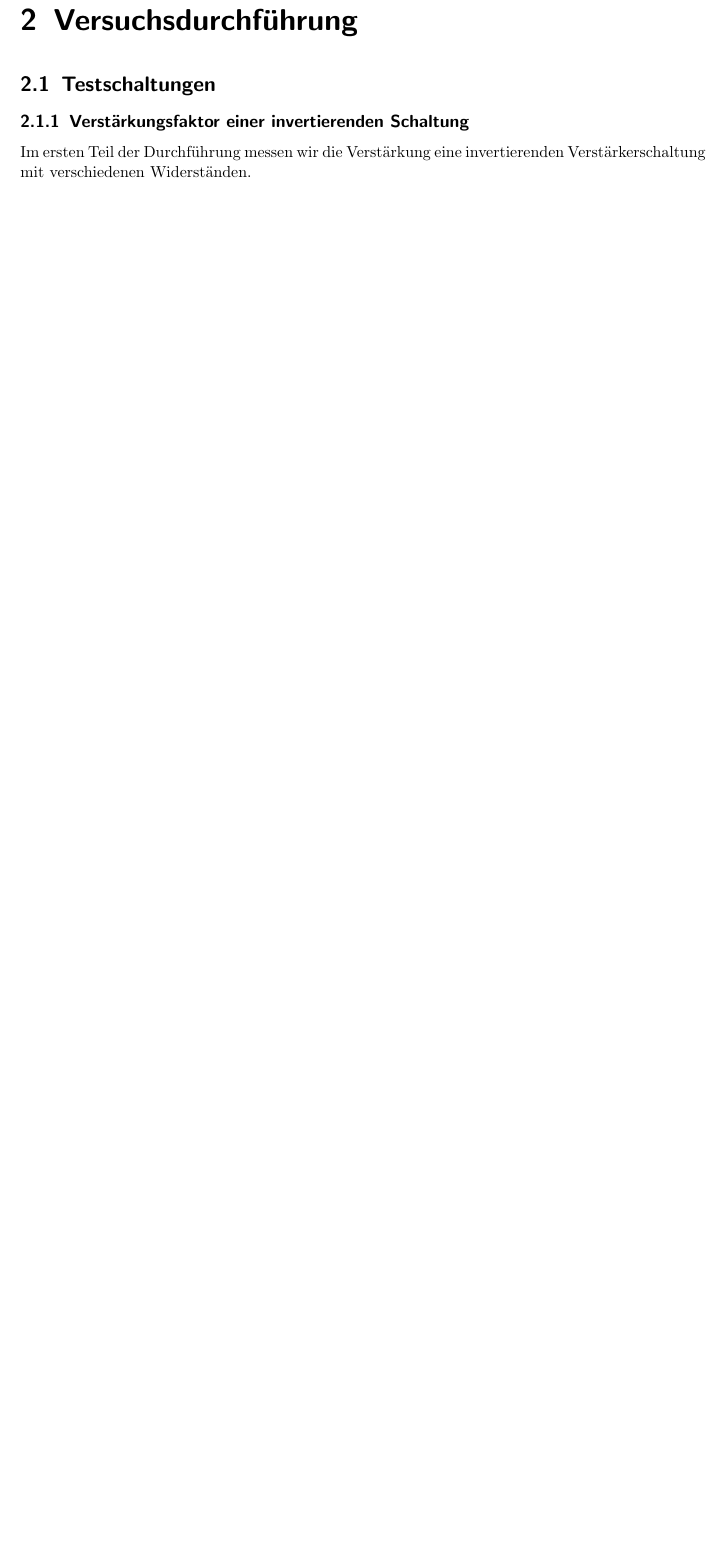
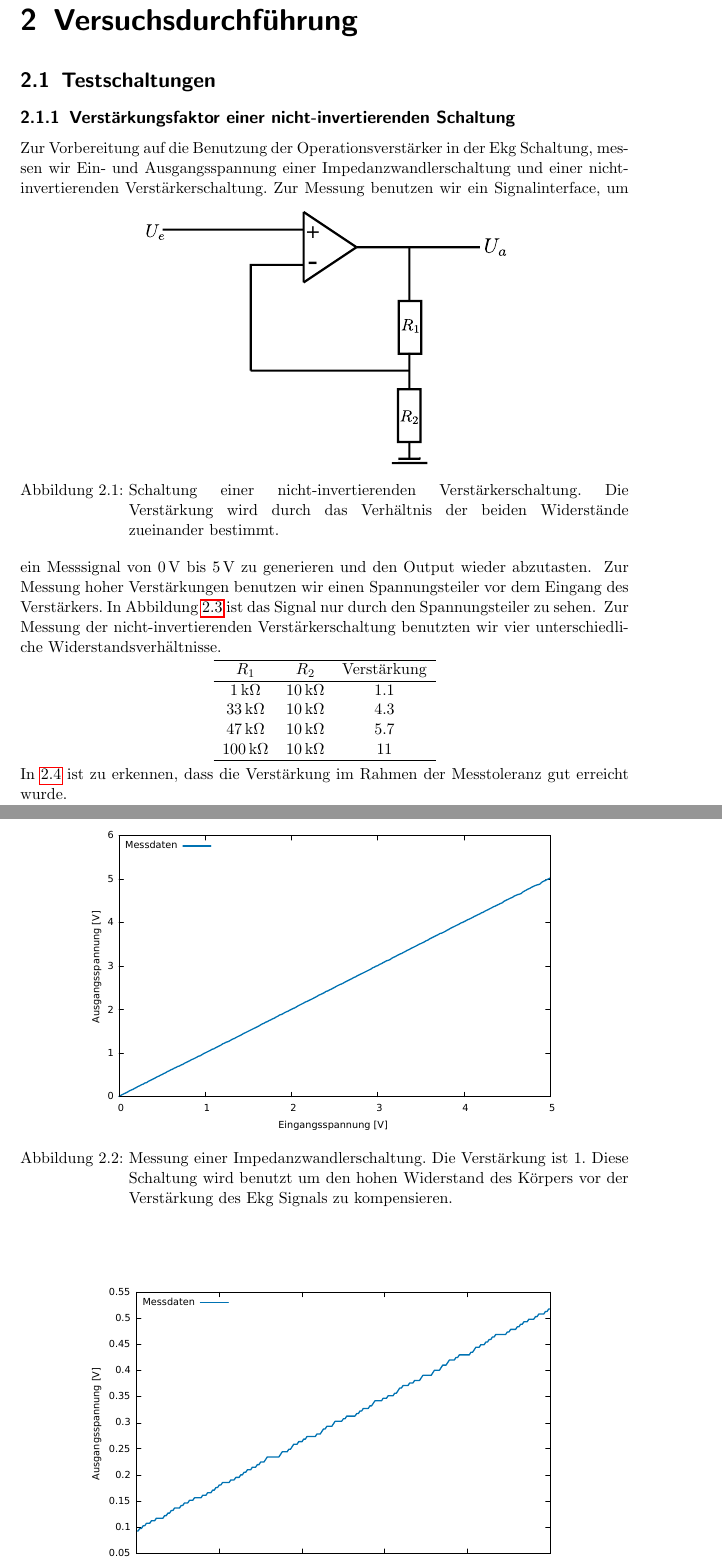
Before and after one commit to jimipb/opamp, a LaTeX document (opamp.tex, which reads Kap/durchfuehrung.tex): part of page 4 of 4 before the commit and two parts of pages 4 and 5 of 6 after it, the two joined at a grey line, cut so that both start at the same text, the shorter picture padded with empty space. Compiled offline with pdfLaTeX.

Commit message:
non inverting amp

```diff
--- a/Kap/durchfuehrung.tex
+++ b/Kap/durchfuehrung.tex
@@ -1,5 +10,44 @@
 \chapter{Versuchsdurchführung}
 \section{Testschaltungen}
-\subsection{Verstärkungsfaktor einer invertierenden Schaltung}
-Im ersten Teil der Durchführung messen wir die Verstärkung eine
-invertierenden Verstärkerschaltung mit verschiedenen Widerständen.
+\subsection{Verstärkungsfaktor einer nicht-invertierenden Schaltung}
+Zur Vorbereitung auf die Benutzung der Operationsverstärker in der Ekg
+Schaltung, messen wir Ein- und Ausgangsspannung einer Impedanzwandlerschaltung
+und einer nicht-invertierenden Verstärkerschaltung.
+\begin{figure}[htb]
+    \centering
+    \includegraphics[width=0.6\textwidth]{Abb/nicht-inv.pdf}
+    \caption{Schaltung einer nicht-invertierenden Verstärkerschaltung. Die
+Verstärkung wird durch das Verhältnis der beiden Widerstände zueinander
+bestimmt.}
+    \label{ninv}
+\end{figure}
+Zur Messung benutzen wir ein Signalinterface, um ein Messsignal von
+$\SI{0}{\volt}$ bis $\SI{5}{\volt}$ zu generieren und den Output wieder
+abzutasten.
+\mess{Mess/Op/faktor1.pdf}{Messung einer Impedanzwandlerschaltung. Die
+Verstärkung ist 1. Diese Schaltung wird benutzt um den hohen Widerstand des
+Körpers vor der Verstärkung des Ekg Signals zu kompensieren.}{imp}
+Zur Messung hoher Verstärkungen benutzen wir einen Spannungsteiler vor dem
+Eingang des Verstärkers. In Abbildung \ref{spann} ist das Signal nur durch den
+Spannungsteiler zu sehen.
+\mess{Mess/Op/spannungsteiler.pdf}{Messung des benutzten Spannungsteiler am
+Eingang}{spann}
+Zur Messung der nicht-invertierenden Verstärkerschaltung benutzten wir vier
+unterschiedliche Widerstandsverhältnisse.
+\begin{center}
+\begin{tabular}{c c c}
+\hline
+$R_1$ &$R_2$ &Verstärkung \\ \hline
+$\SI{1}{\kilo \ohm}$ &$\SI{10}{\kilo\ohm}$ &$1.1$ \\
+$\SI{33}{\kilo\ohm}$ &$\SI{10}{\kilo\ohm}$ &$4.3$ \\
+$\SI{47}{\kilo\ohm}$ &$\SI{10}{\kilo\ohm}$ &$5.7$ \\
+$\SI{100}{\kilo\ohm}$ &$\SI{10}{\kilo\ohm}$ &$11$ \\
+\hline
+\end{tabular}
+\end{center}
+In \ref{noninv} ist zu erkennen, dass die Verstärkung im Rahmen der Messtoleranz
+gut erreicht wurde.
+\mess{Mess/Op/noninv.pdf}{Messung der nicht-invertierenden Verstärkerschaltung.
+In der Legende sind die Verstärkungen des jeweiligen Aufbaus gelistet. Zur
+Messung wurde ein Spannungsteiler am Eingang verwendet, um die maximale Spannung
+des AD-Wandlers nicht zu überschreiten.}{noninv}
```
Also changed, not shown: Abb/nicht-inv.pdf (added), Abb/nicht-inv.svg (added), Mess/Op/faktor1.pdf (added), Mess/Op/noninv.pdf (added), Mess/Op/spannungsteiler.pdf (added), opamp.pdf, Kap/durchfuehrung.tex (9 more changed lines), 5 other files.
